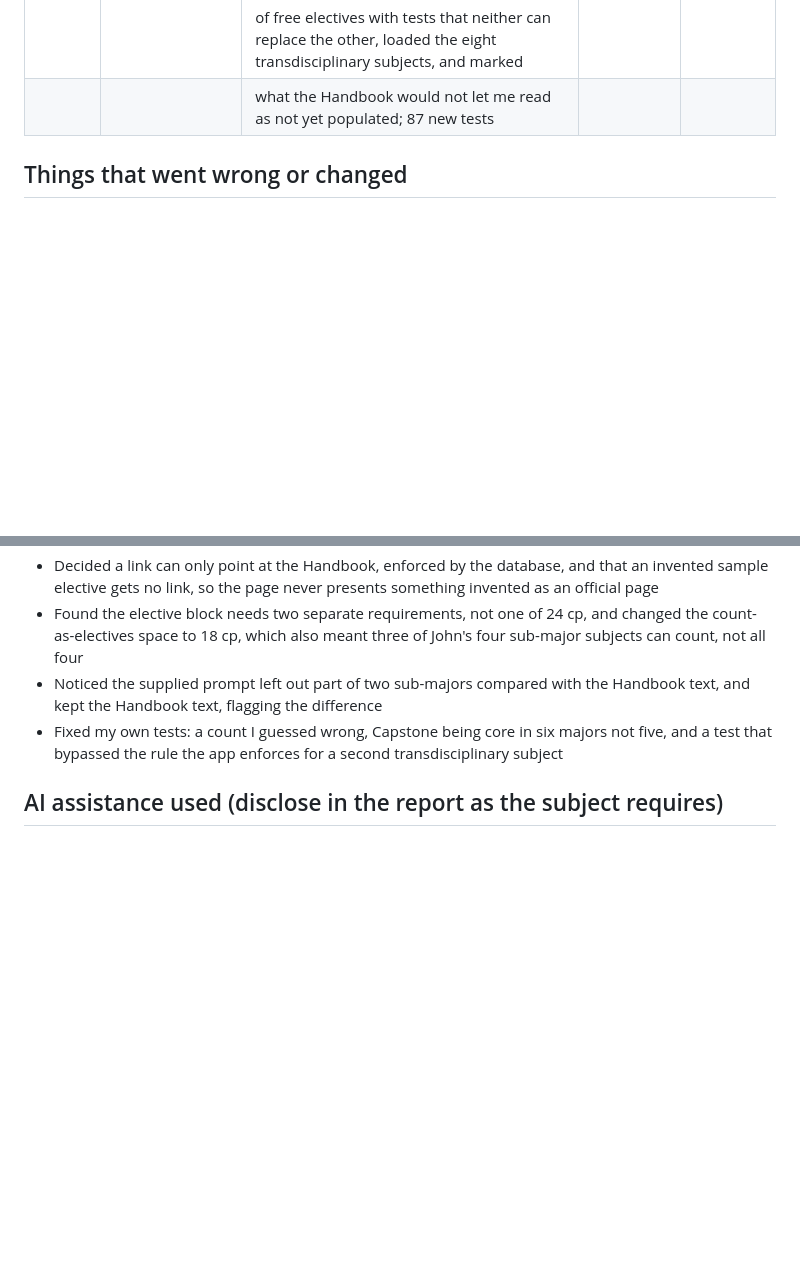
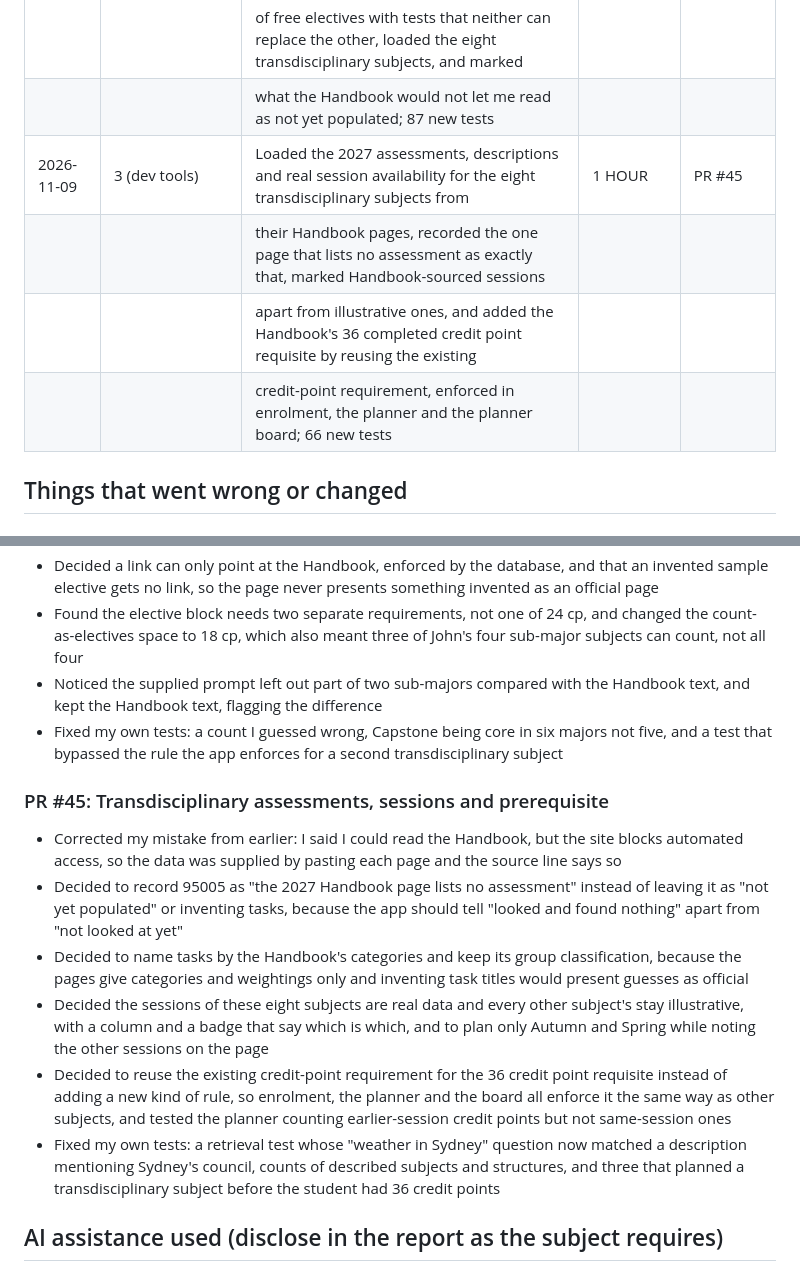
Before and after one commit to AlexChoi2004/enrolment-hub, a Markdown page: docs/EVIDENCE_LOG.md, 2 parts joined by grey strips. Drawn GitHub-style; blank space fills up the shorter version.

Commit message:
docs: log the transdisciplinary assessments, sessions and prerequisite in evidence log

```diff
--- a/docs/EVIDENCE_LOG.md
+++ b/docs/EVIDENCE_LOG.md
@@ -125,6 +125,10 @@ Goals: 1 ethics, 2 security, 3 dev tools, 4 other
 |            |               | on every subject and program behind a database check, split the electives into a 6 cp transdisciplinary slot and 18 cp   |        |        |
 |            |               | of free electives with tests that neither can replace the other, loaded the eight transdisciplinary subjects, and marked |        |        |
 |            |               | what the Handbook would not let me read as not yet populated; 87 new tests                                               |        |        |
+| 2026-11-09 | 3 (dev tools) | Loaded the 2027 assessments, descriptions and real session availability for the eight transdisciplinary subjects from    | 1 HOUR | PR #45 |
+|            |               | their Handbook pages, recorded the one page that lists no assessment as exactly that, marked Handbook-sourced sessions   |        |        |
+|            |               | apart from illustrative ones, and added the Handbook's 36 completed credit point requisite by reusing the existing       |        |        |
+|            |               | credit-point requirement, enforced in enrolment, the planner and the planner board; 66 new tests                         |        |        |
 
 ## Things that went wrong or changed
 
@@ -464,6 +468,14 @@ Goals: 1 ethics, 2 security, 3 dev tools, 4 other
 - Noticed the supplied prompt left out part of two sub-majors compared with the Handbook text, and kept the Handbook text, flagging the difference
 - Fixed my own tests: a count I guessed wrong, Capstone being core in six majors not five, and a test that bypassed the rule the app enforces for a second transdisciplinary subject
 
+### PR #45: Transdisciplinary assessments, sessions and prerequisite
+- Corrected my mistake from earlier: I said I could read the Handbook, but the site blocks automated access, so the data was supplied by pasting each page and the source line says so
+- Decided to record 95005 as "the 2027 Handbook page lists no assessment" instead of leaving it as "not yet populated" or inventing tasks, because the app should tell "looked and found nothing" apart from "not looked at yet"
+- Decided to name tasks by the Handbook's categories and keep its group classification, because the pages give categories and weightings only and inventing task titles would present guesses as official
+- Decided the sessions of these eight subjects are real data and every other subject's stay illustrative, with a column and a badge that say which is which, and to plan only Autumn and Spring while noting the other sessions on the page
+- Decided to reuse the existing credit-point requirement for the 36 credit point requisite instead of adding a new kind of rule, so enrolment, the planner and the board all enforce it the same way as other subjects, and tested the planner counting earlier-session credit points but not same-session ones
+- Fixed my own tests: a retrieval test whose "weather in Sydney" question now matched a description mentioning Sydney's council, counts of described subjects and structures, and three that planned a transdisciplinary subject before the student had 36 credit points
+
 ## AI assistance used (disclose in the report as the subject requires)
 - Schema, seed data, tests and catalogue code were drafted with Claude. I reviewed, ran and committed each chunk myself.
 - Code, tests and wording were drafted with Claude. I reviewed, ran and committed each chunk myself, and fixed several issues along the way (a missing template,
```
